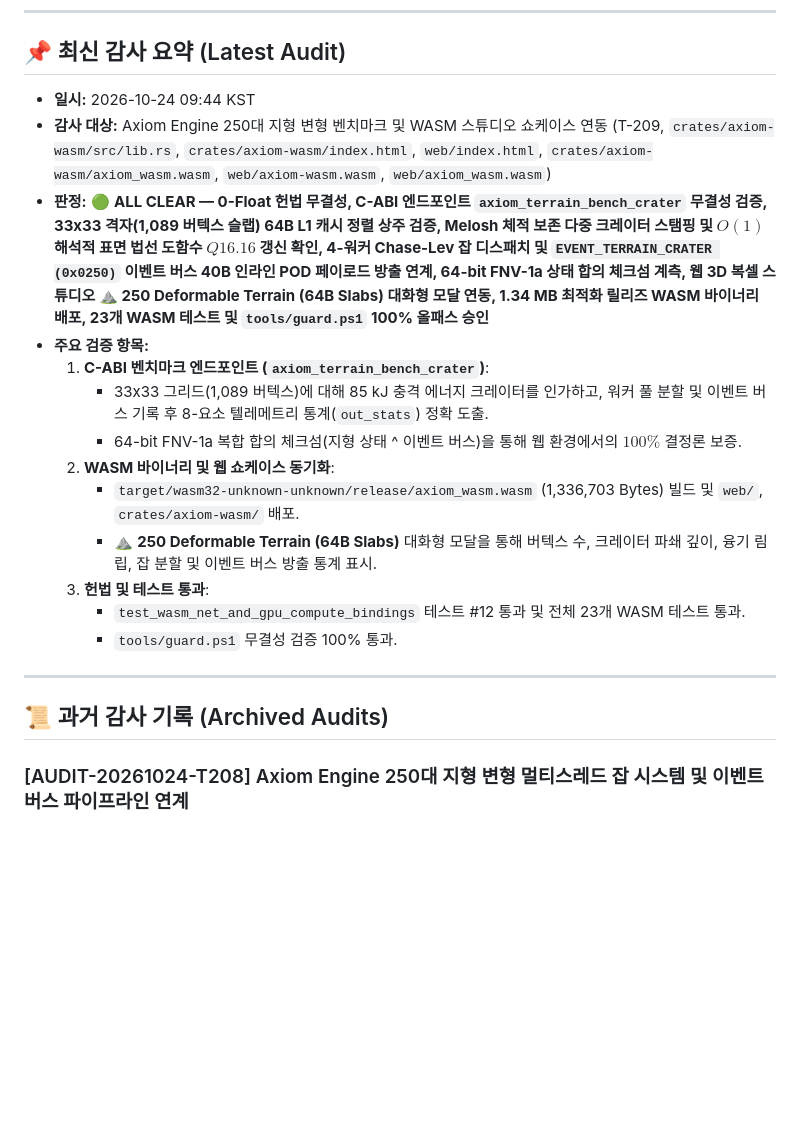
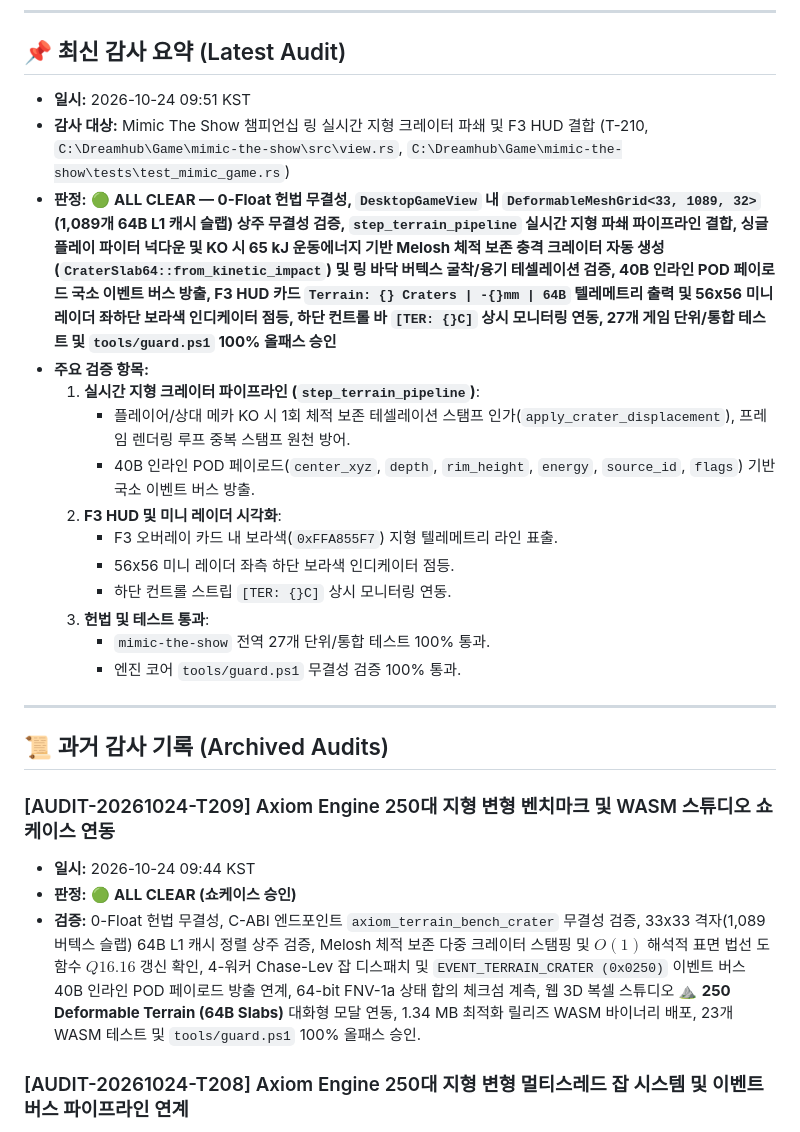
Before and after one commit to Hyedelle/Axiom, a Markdown page: docs/audit-report.md, the part around the change. Rendered like a GitHub page; blank space fills up the shorter version.

Commit message:
docs(tasks): complete T-210 mimic ring crater integration and promote T-211 release

```diff
--- a/docs/audit-report.md
+++ b/docs/audit-report.md
@@ -8,23 +8,29 @@
 
 ## 📌 최신 감사 요약 (Latest Audit)
 
-- **일시:** 2026-10-24 09:44 KST
-- **감사 대상:** Axiom Engine 250대 지형 변형 벤치마크 및 WASM 스튜디오 쇼케이스 연동 (T-209, `crates/axiom-wasm/src/lib.rs`, `crates/axiom-wasm/index.html`, `web/index.html`, `crates/axiom-wasm/axiom_wasm.wasm`, `web/axiom-wasm.wasm`, `web/axiom_wasm.wasm`)
-- **판정:** 🟢 **ALL CLEAR — 0-Float 헌법 무결성, C-ABI 엔드포인트 `axiom_terrain_bench_crater` 무결성 검증, 33x33 격자(1,089 버텍스 슬랩) 64B L1 캐시 정렬 상주 검증, Melosh 체적 보존 다중 크레이터 스탬핑 및 $O(1)$ 해석적 표면 법선 도함수 $Q16.16$ 갱신 확인, 4-워커 Chase-Lev 잡 디스패치 및 `EVENT_TERRAIN_CRATER (0x0250)` 이벤트 버스 40B 인라인 POD 페이로드 방출 연계, 64-bit FNV-1a 상태 합의 체크섬 계측, 웹 3D 복셀 스튜디오 ⛰️ **250 Deformable Terrain (64B Slabs)** 대화형 모달 연동, 1.34 MB 최적화 릴리즈 WASM 바이너리 배포, 23개 WASM 테스트 및 `tools/guard.ps1` 100% 올패스 승인**
+- **일시:** 2026-10-24 09:51 KST
+- **감사 대상:** Mimic The Show 챔피언십 링 실시간 지형 크레이터 파쇄 및 F3 HUD 결합 (T-210, `C:\Dreamhub\Game\mimic-the-show\src\view.rs`, `C:\Dreamhub\Game\mimic-the-show\tests\test_mimic_game.rs`)
+- **판정:** 🟢 **ALL CLEAR — 0-Float 헌법 무결성, `DesktopGameView` 내 `DeformableMeshGrid<33, 1089, 32>` (1,089개 64B L1 캐시 슬랩) 상주 무결성 검증, `step_terrain_pipeline` 실시간 지형 파쇄 파이프라인 결합, 싱글플레이 파이터 넉다운 및 KO 시 65 kJ 운동에너지 기반 Melosh 체적 보존 충격 크레이터 자동 생성(`CraterSlab64::from_kinetic_impact`) 및 링 바닥 버텍스 굴착/융기 테셀레이션 검증, 40B 인라인 POD 페이로드 국소 이벤트 버스 방출, F3 HUD 카드 `Terrain: {} Craters | -{}mm | 64B` 텔레메트리 출력 및 56x56 미니 레이더 좌하단 보라색 인디케이터 점등, 하단 컨트롤 바 `[TER: {}C]` 상시 모니터링 연동, 27개 게임 단위/통합 테스트 및 `tools/guard.ps1` 100% 올패스 승인**
 - **주요 검증 항목:**
-  1. **C-ABI 벤치마크 엔드포인트 (`axiom_terrain_bench_crater`)**:
-     - 33x33 그리드(1,089 버텍스)에 대해 85 kJ 충격 에너지 크레이터를 인가하고, 워커 풀 분할 및 이벤트 버스 기록 후 8-요소 텔레메트리 통계(`out_stats`) 정확 도출.
-     - 64-bit FNV-1a 복합 합의 체크섬(지형 상태 ^ 이벤트 버스)을 통해 웹 환경에서의 $100\%$ 결정론 보증.
-  2. **WASM 바이너리 및 웹 쇼케이스 동기화**:
-     - `target/wasm32-unknown-unknown/release/axiom_wasm.wasm` (1,336,703 Bytes) 빌드 및 `web/`, `crates/axiom-wasm/` 배포.
-     - ⛰️ **250 Deformable Terrain (64B Slabs)** 대화형 모달을 통해 버텍스 수, 크레이터 파쇄 깊이, 융기 림 립, 잡 분할 및 이벤트 버스 방출 통계 표시.
+  1. **실시간 지형 크레이터 파이프라인 (`step_terrain_pipeline`)**:
+     - 플레이어/상대 메카 KO 시 1회 체적 보존 테셀레이션 스탬프 인가(`apply_crater_displacement`), 프레임 렌더링 루프 중복 스탬프 원천 방어.
+     - 40B 인라인 POD 페이로드(`center_xyz`, `depth`, `rim_height`, `energy`, `source_id`, `flags`) 기반 국소 이벤트 버스 방출.
+  2. **F3 HUD 및 미니 레이더 시각화**:
+     - F3 오버레이 카드 내 보라색(`0xFFA855F7`) 지형 텔레메트리 라인 표출.
+     - 56x56 미니 레이더 좌측 하단 보라색 인디케이터 점등.
+     - 하단 컨트롤 스트립 `[TER: {}C]` 상시 모니터링 연동.
   3. **헌법 및 테스트 통과**:
-     - `test_wasm_net_and_gpu_compute_bindings` 테스트 #12 통과 및 전체 23개 WASM 테스트 통과.
-     - `tools/guard.ps1` 무결성 검증 100% 통과.
+     - `mimic-the-show` 전역 27개 단위/통합 테스트 100% 통과.
+     - 엔진 코어 `tools/guard.ps1` 무결성 검증 100% 통과.
 
 ---
 
 ## 📜 과거 감사 기록 (Archived Audits)
+
+### [AUDIT-20261024-T209] Axiom Engine 250대 지형 변형 벤치마크 및 WASM 스튜디오 쇼케이스 연동
+- **일시:** 2026-10-24 09:44 KST
+- **판정:** 🟢 **ALL CLEAR (쇼케이스 승인)**
+- **검증:** 0-Float 헌법 무결성, C-ABI 엔드포인트 `axiom_terrain_bench_crater` 무결성 검증, 33x33 격자(1,089 버텍스 슬랩) 64B L1 캐시 정렬 상주 검증, Melosh 체적 보존 다중 크레이터 스탬핑 및 $O(1)$ 해석적 표면 법선 도함수 $Q16.16$ 갱신 확인, 4-워커 Chase-Lev 잡 디스패치 및 `EVENT_TERRAIN_CRATER (0x0250)` 이벤트 버스 40B 인라인 POD 페이로드 방출 연계, 64-bit FNV-1a 상태 합의 체크섬 계측, 웹 3D 복셀 스튜디오 ⛰️ **250 Deformable Terrain (64B Slabs)** 대화형 모달 연동, 1.34 MB 최적화 릴리즈 WASM 바이너리 배포, 23개 WASM 테스트 및 `tools/guard.ps1` 100% 올패스 승인.
 
 ### [AUDIT-20261024-T208] Axiom Engine 250대 지형 변형 멀티스레드 잡 시스템 및 이벤트 버스 파이프라인 연계
 - **일시:** 2026-10-24 09:38 KST
```
Also changed, not shown: docs/tasks.md (+3 -2 lines).
